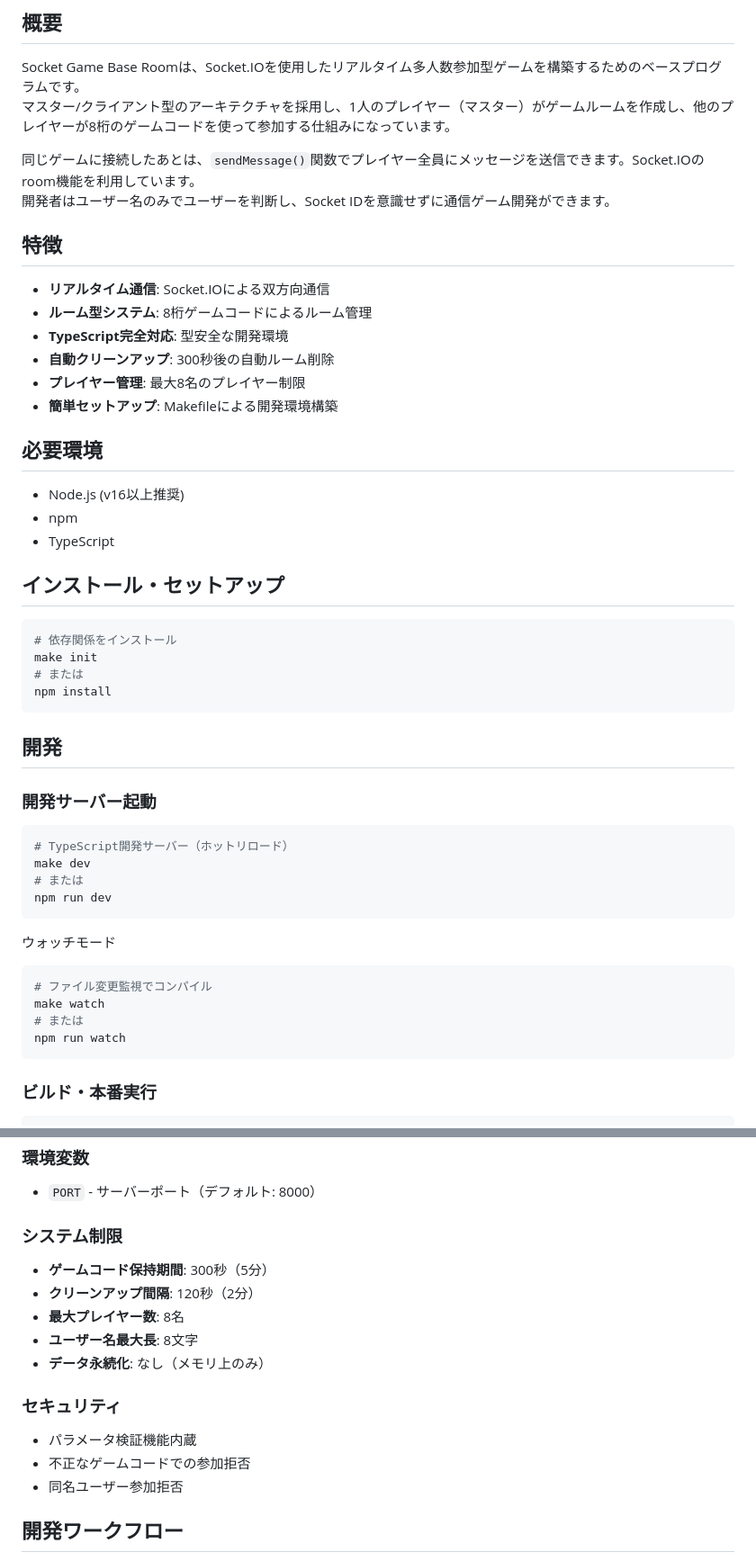
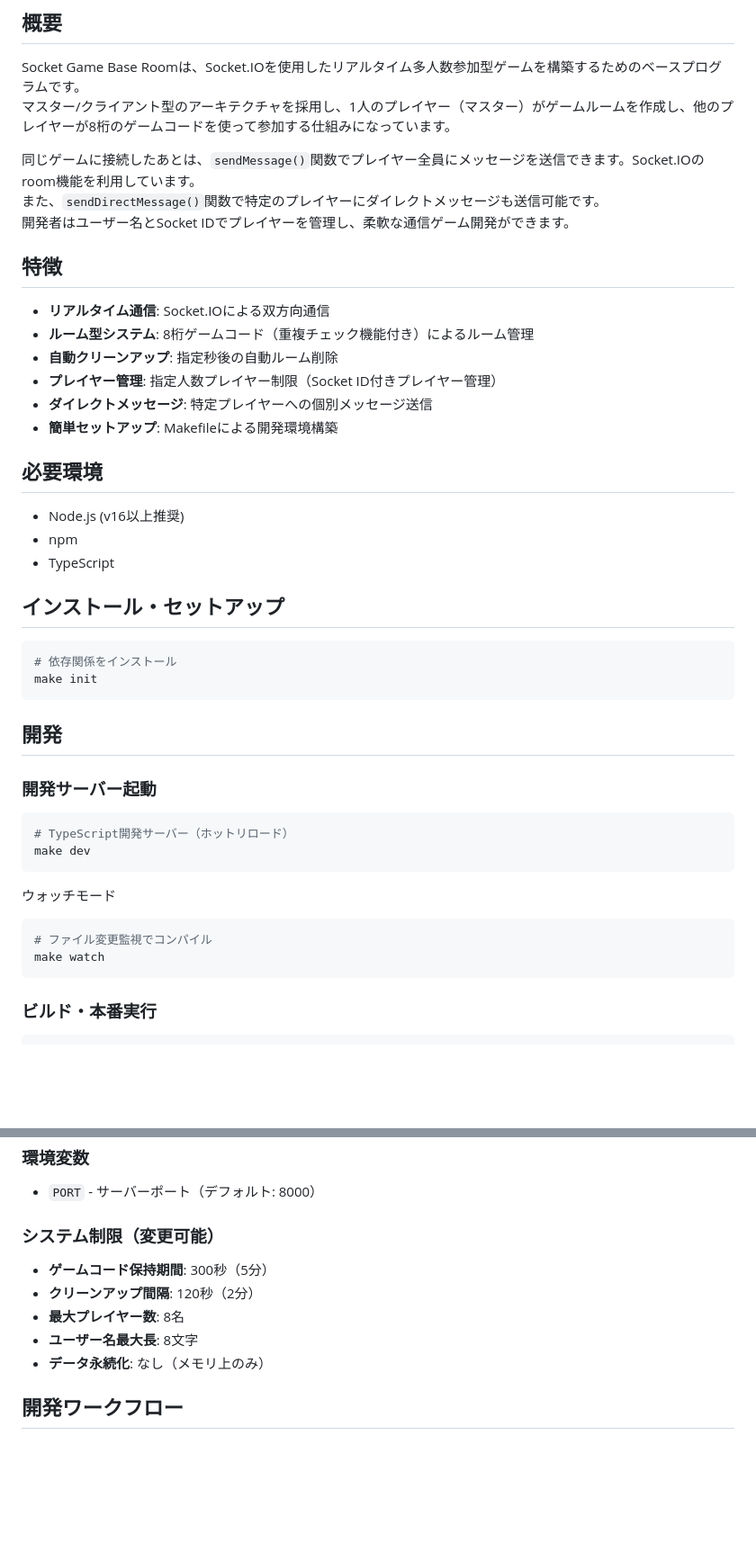
Before and after one commit to BakuretuKen/socket_game_base_room, a Markdown page: README.md, 2 parts joined by grey strips. Shown: that part at 90% size. Rendered like a GitHub page; blank space fills up the shorter version.

````diff
--- a/README.md
+++ b/README.md
@@ -8,15 +8,16 @@ Socket Game Base Roomは、Socket.IOを使用したリアルタイム多人数
 マスター/クライアント型のアーキテクチャを採用し、1人のプレイヤー（マスター）がゲームルームを作成し、他のプレイヤーが8桁のゲームコードを使って参加する仕組みになっています。
 
 同じゲームに接続したあとは、`sendMessage()`関数でプレイヤー全員にメッセージを送信できます。Socket.IOのroom機能を利用しています。<br />
-開発者はユーザー名のみでユーザーを判断し、Socket IDを意識せずに通信ゲーム開発ができます。
+また、`sendDirectMessage()`関数で特定のプレイヤーにダイレクトメッセージも送信可能です。<br />
+開発者はユーザー名とSocket IDでプレイヤーを管理し、柔軟な通信ゲーム開発ができます。
 
 ## 特徴
 
 - **リアルタイム通信**: Socket.IOによる双方向通信
-- **ルーム型システム**: 8桁ゲームコードによるルーム管理
-- **TypeScript完全対応**: 型安全な開発環境
-- **自動クリーンアップ**: 300秒後の自動ルーム削除
-- **プレイヤー管理**: 最大8名のプレイヤー制限
+- **ルーム型システム**: 8桁ゲームコード（重複チェック機能付き）によるルーム管理
+- **自動クリーンアップ**: 指定秒後の自動ルーム削除
+- **プレイヤー管理**: 指定人数プレイヤー制限（Socket ID付きプレイヤー管理）
+- **ダイレクトメッセージ**: 特定プレイヤーへの個別メッセージ送信
 - **簡単セットアップ**: Makefileによる開発環境構築
 
 ## 必要環境
@@ -30,8 +31,6 @@ Socket Game Base Roomは、Socket.IOを使用したリアルタイム多人数
 ```bash
 # 依存関係をインストール
 make init
-# または
-npm install
 ```
 
 ## 開発
@@ -41,8 +40,6 @@ npm install
 ```bash
 # TypeScript開発サーバー（ホットリロード）
 make dev
-# または
-npm run dev
 ```
 
 ウォッチモード
@@ -50,8 +47,6 @@ npm run dev
 ```bash
 # ファイル変更監視でコンパイル
 make watch
-# または
-npm run watch
 ```
 
 ### ビルド・本番実行
@@ -190,17 +196,12 @@ window.receiveMessage = function(arr: RecvMessage): void {
 ### 環境変数
 - `PORT` - サーバーポート（デフォルト: 8000）
 
-### システム制限
+### システム制限（変更可能）
 - **ゲームコード保持期間**: 300秒（5分）
 - **クリーンアップ間隔**: 120秒（2分）
 - **最大プレイヤー数**: 8名
 - **ユーザー名最大長**: 8文字
 - **データ永続化**: なし（メモリ上のみ）
-
-### セキュリティ
-- パラメータ検証機能内蔵
-- 不正なゲームコードでの参加拒否
-- 同名ユーザー参加拒否
 
 ## 開発ワークフロー
 
````
Also changed, not shown: other parts of README.md (+13 -2 lines).
